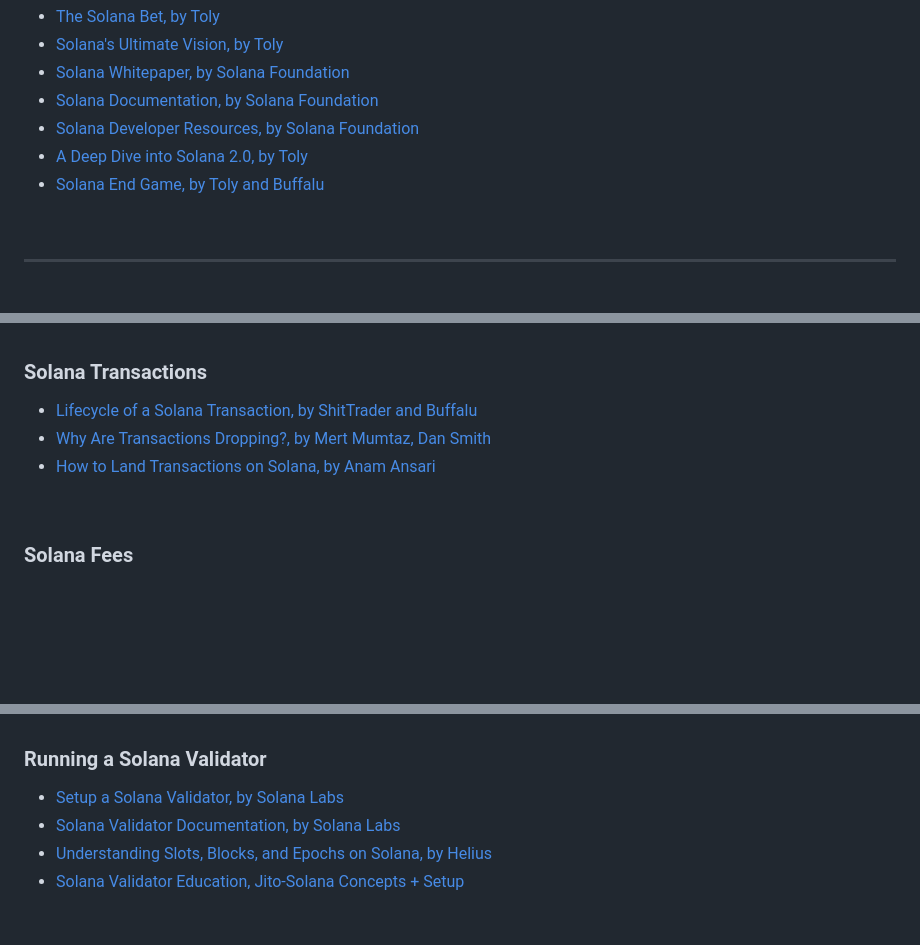
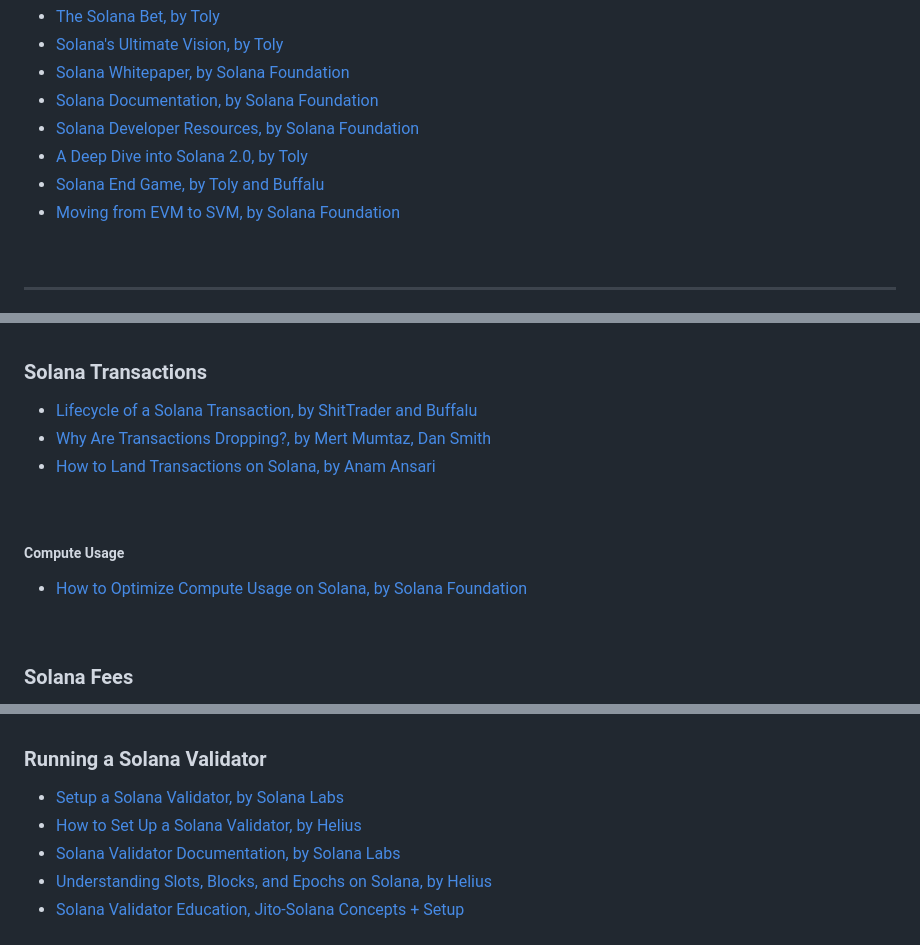
Before and after one commit to urani-trade/solana-mev-literature, a Markdown page: 1_Solana.md, 3 parts joined by grey strips. Drawn GitHub-style; blank space fills up the shorter version.

Commit message:
Moving from EVM to SVM, by Solana Foundation

```diff
--- a/1_Solana.md
+++ b/1_Solana.md
@@ -13,6 +13,7 @@
 * [Solana Developer Resources, by Solana Foundation](https://solana.com/developers)
 * [A Deep Dive into Solana 2.0, by Toly](https://www.youtube.com/watch?v=4MufOKIeuFY)
 * [Solana End Game, by Toly and Buffalu](https://www.youtube.com/watch?v=ayC1bgELR8E)
+* [Moving from EVM to SVM, by Solana Foundation](https://solana.com/news/evm-to-svm)
 
 <br>
 
@@ -62,6 +63,12 @@
 
 <br>
 
+##### Compute Usage
+
+* [How to Optimize Compute Usage on Solana, by Solana Foundation](https://solana.com/developers/guides/advanced/how-to-optimize-compute)
+
+<br>
+
 ### Solana Fees
 
 * [Transaction Fees, by Solana Foundation](https://solana.com/docs/core/transactions/fees)
@@ -85,6 +92,7 @@
 ### Running a Solana Validator
 
 * [Setup a Solana Validator, by Solana Labs](https://docs.solanalabs.com/operations/setup-a-validator)
+* [How to Set Up a Solana Validator, by Helius](https://www.helius.dev/blog/how-to-set-up-a-solana-validator)
 * [Solana Validator Documentation, by Solana Labs](https://docs.solanalabs.com/)
 * [Understanding Slots, Blocks, and Epochs on Solana, by Helius](https://www.helius.dev/blog/solana-slots-blocks-and-epochs)
 * [Solana Validator Education, Jito-Solana Concepts + Setup](https://www.youtube.com/watch?v=owLlIRXQvo8)
```
Also changed, not shown: other parts of 1_Solana.md (+7 -0 lines).
